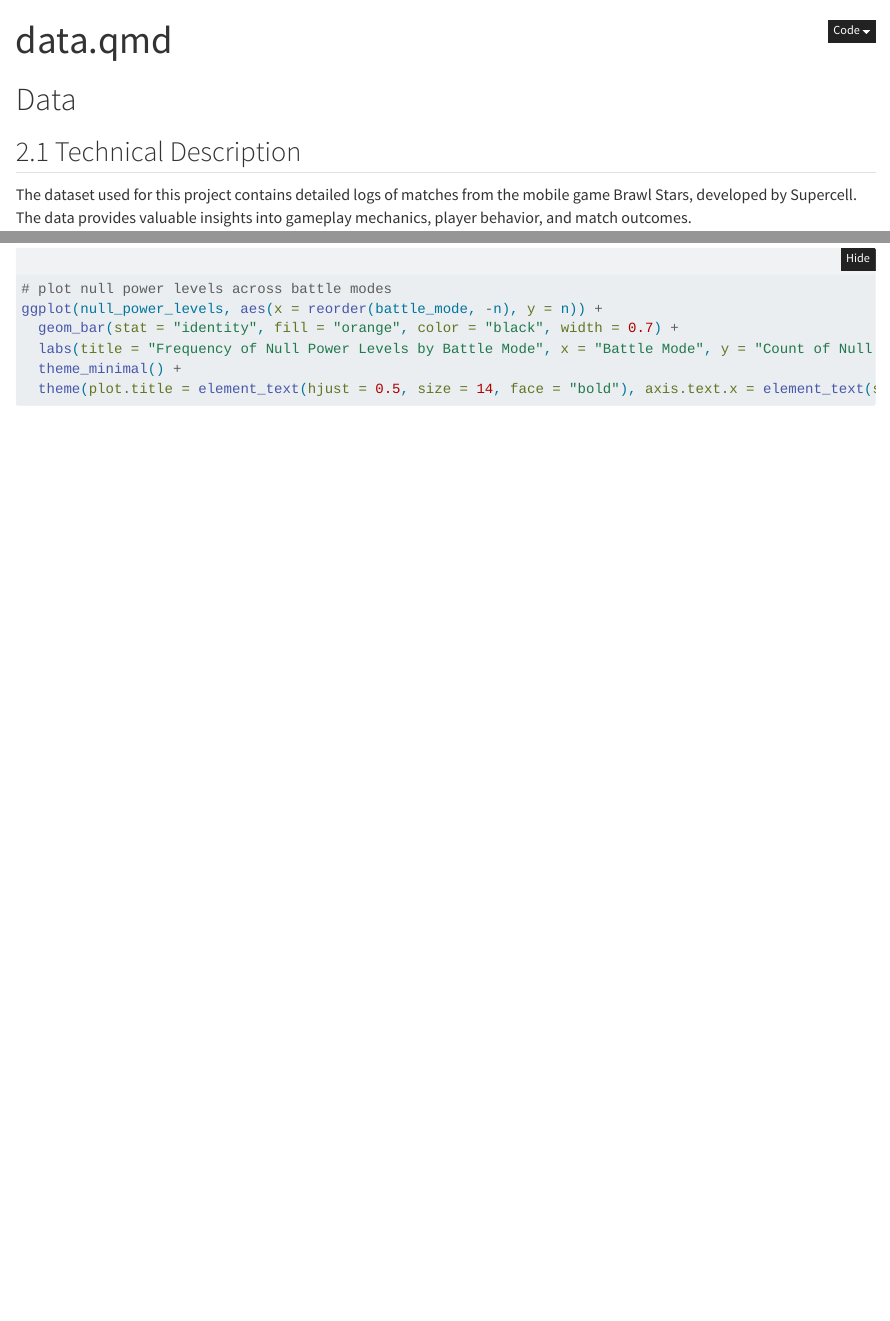
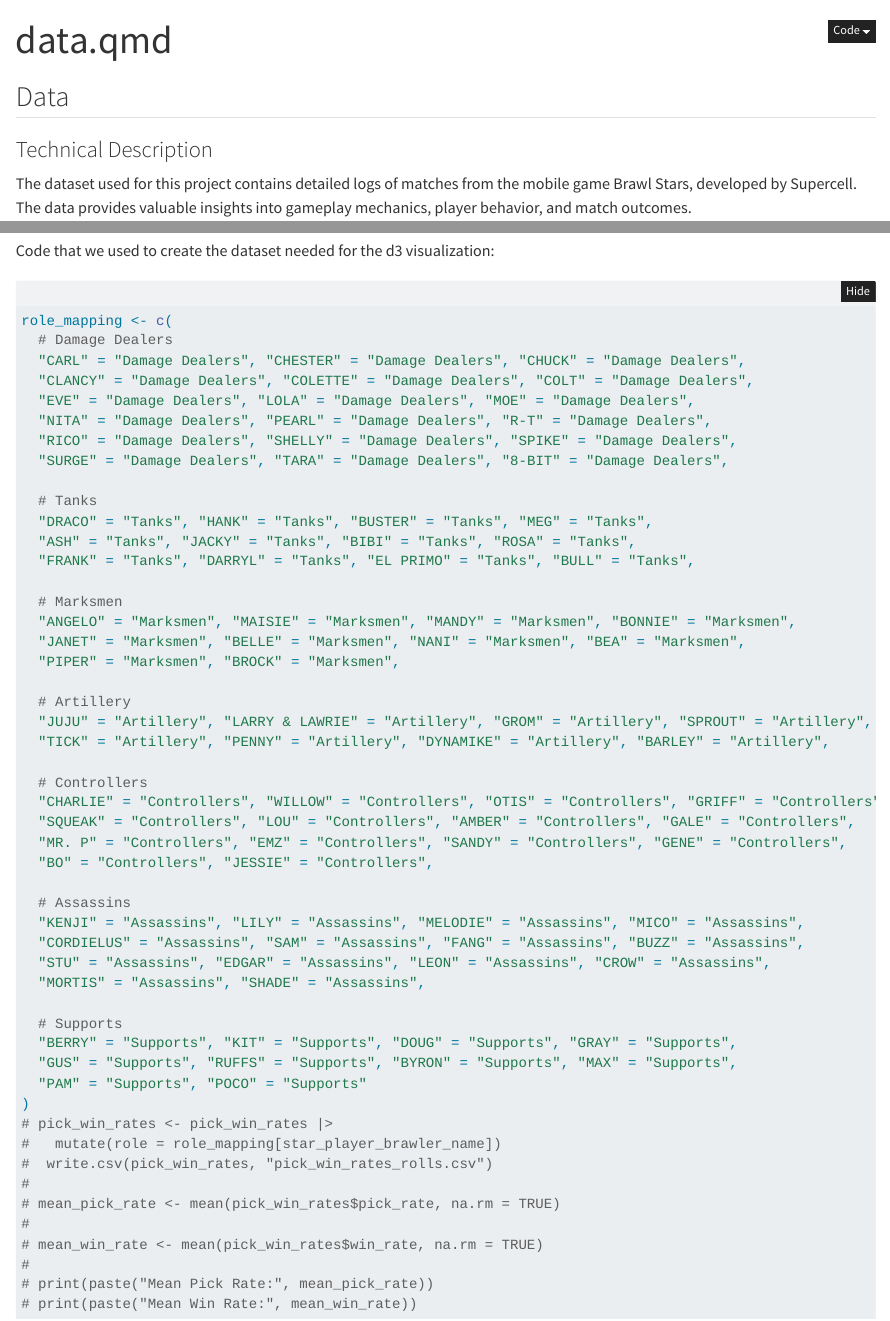
Before and after one commit to Rohan3921/brawlstarsanalysis, a Quarto document (data.qmd): the page in a window 1100 px wide, from its top, and a second part further down, joined at a grey line. Rendered offline with R 4.5, knitr and Pandoc in place of Quarto, with nearby package versions; folded parts are opened; some code elsewhere in the file could not run offline.

Commit message:
rendering

````diff
--- a/data.qmd
+++ b/data.qmd
@@ -12,9 +12,9 @@
 #(suggested: 2 graphs plus commentary)"
 ---
 
-# Data
+## Data
 
-## 2.1 Technical Description
+###  Technical Description
 
 The dataset used for this project contains detailed logs of matches from the mobile game Brawl Stars, developed by Supercell. The data provides valuable insights into gameplay mechanics, player behavior, and match outcomes.
 
@@ -102,3 +102,6 @@
 - 'power_level' usually should never be null, since all brawlers have a power level between 1 and 11 (10 in the data), however, there are many null power levels in the data.\
 - In most game modes, there are three brawlers per team, and the data contains the 'power_level' for each brawler. However, soloShowdown and duoShowdown only have 1 and 2 brawlers per team respectively, so it is expected for those modes to have more null values.\
 - Similarly, undefined values in 'battle_mode' and 'battle_result' raise questions about data quality.
+
+### d3 Code Preparation \
+Code that we used to create the dataset needed for the d3 visualization: \
@@ -104,0 +109,52 @@
+role_mapping <- c(
+  # Damage Dealers
+  "CARL" = "Damage Dealers", "CHESTER" = "Damage Dealers", "CHUCK" = "Damage Dealers",
+  "CLANCY" = "Damage Dealers", "COLETTE" = "Damage Dealers", "COLT" = "Damage Dealers",
+  "EVE" = "Damage Dealers", "LOLA" = "Damage Dealers", "MOE" = "Damage Dealers",
+  "NITA" = "Damage Dealers", "PEARL" = "Damage Dealers", "R-T" = "Damage Dealers",
+  "RICO" = "Damage Dealers", "SHELLY" = "Damage Dealers", "SPIKE" = "Damage Dealers",
+  "SURGE" = "Damage Dealers", "TARA" = "Damage Dealers", "8-BIT" = "Damage Dealers",
+
+  # Tanks
+  "DRACO" = "Tanks", "HANK" = "Tanks", "BUSTER" = "Tanks", "MEG" = "Tanks",
+  "ASH" = "Tanks", "JACKY" = "Tanks", "BIBI" = "Tanks", "ROSA" = "Tanks",
+  "FRANK" = "Tanks", "DARRYL" = "Tanks", "EL PRIMO" = "Tanks", "BULL" = "Tanks",
+
+  # Marksmen
+  "ANGELO" = "Marksmen", "MAISIE" = "Marksmen", "MANDY" = "Marksmen", "BONNIE" = "Marksmen",
+  "JANET" = "Marksmen", "BELLE" = "Marksmen", "NANI" = "Marksmen", "BEA" = "Marksmen",
+  "PIPER" = "Marksmen", "BROCK" = "Marksmen",
+
+  # Artillery
+  "JUJU" = "Artillery", "LARRY & LAWRIE" = "Artillery", "GROM" = "Artillery", "SPROUT" = "Artillery",
+  "TICK" = "Artillery", "PENNY" = "Artillery", "DYNAMIKE" = "Artillery", "BARLEY" = "Artillery",
+
+  # Controllers
+  "CHARLIE" = "Controllers", "WILLOW" = "Controllers", "OTIS" = "Controllers", "GRIFF" = "Controllers",
+  "SQUEAK" = "Controllers", "LOU" = "Controllers", "AMBER" = "Controllers", "GALE" = "Controllers",
+  "MR. P" = "Controllers", "EMZ" = "Controllers", "SANDY" = "Controllers", "GENE" = "Controllers",
+  "BO" = "Controllers", "JESSIE" = "Controllers",
+
+  # Assassins
+  "KENJI" = "Assassins", "LILY" = "Assassins", "MELODIE" = "Assassins", "MICO" = "Assassins",
+  "CORDIELUS" = "Assassins", "SAM" = "Assassins", "FANG" = "Assassins", "BUZZ" = "Assassins",
+  "STU" = "Assassins", "EDGAR" = "Assassins", "LEON" = "Assassins", "CROW" = "Assassins",
+  "MORTIS" = "Assassins", "SHADE" = "Assassins",
+
+  # Supports
+  "BERRY" = "Supports", "KIT" = "Supports", "DOUG" = "Supports", "GRAY" = "Supports",
+  "GUS" = "Supports", "RUFFS" = "Supports", "BYRON" = "Supports", "MAX" = "Supports",
+  "PAM" = "Supports", "POCO" = "Supports"
+)
+# pick_win_rates <- pick_win_rates |>
+#   mutate(role = role_mapping[star_player_brawler_name])
+#  write.csv(pick_win_rates, "pick_win_rates_rolls.csv")
+#
+# mean_pick_rate <- mean(pick_win_rates$pick_rate, na.rm = TRUE)
+#
+# mean_win_rate <- mean(pick_win_rates$win_rate, na.rm = TRUE)
+#
+# print(paste("Mean Pick Rate:", mean_pick_rate))
+# print(paste("Mean Win Rate:", mean_win_rate))
+
+```
````
Also changed, not shown: results.qmd (+11 -12 lines), docs/search.json, data.qmd (3 more changed lines), 12 other files.
